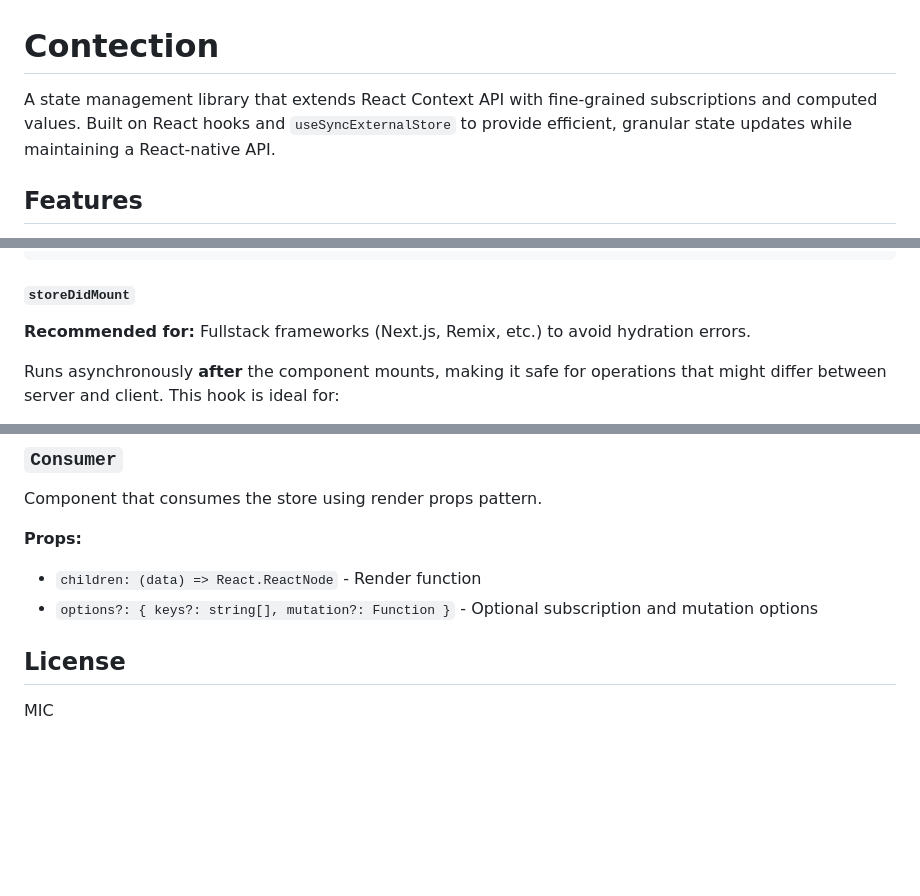
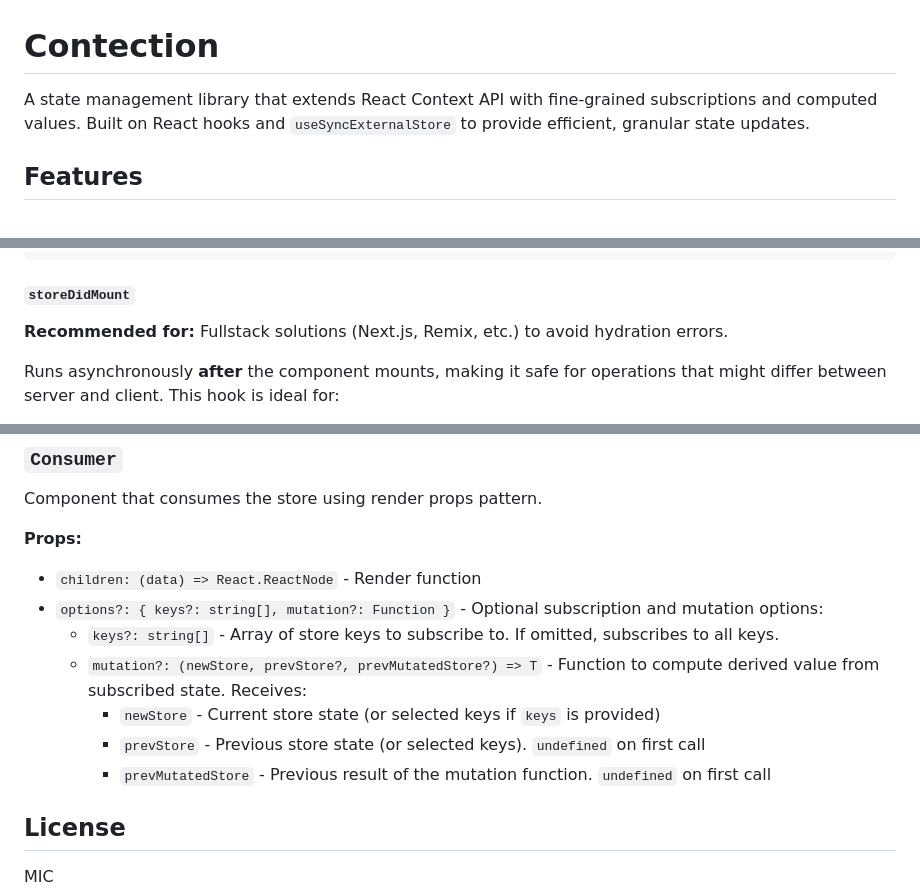
Before and after one commit to alexdln/contection, a Markdown page: README.md, 3 parts joined by grey strips. Rendered like a GitHub page; blank space fills up the shorter version.

```diff
--- a/README.md
+++ b/README.md
@@ -1,6 +1,6 @@
 # Contection
 
-A state management library that extends React Context API with fine-grained subscriptions and computed values. Built on React hooks and `useSyncExternalStore` to provide efficient, granular state updates while maintaining a React-native API.
+A state management library that extends React Context API with fine-grained subscriptions and computed values. Built on React hooks and `useSyncExternalStore` to provide efficient, granular state updates.
 
 ## Features
 
@@ -369,7 +408,7 @@ const AppStore = createStore<AppStoreType>(
 
 #### `storeDidMount`
 
-**Recommended for:** Fullstack frameworks (Next.js, Remix, etc.) to avoid hydration errors.
+**Recommended for:** Fullstack solutions (Next.js, Remix, etc.) to avoid hydration errors.
 
 Runs asynchronously **after** the component mounts, making it safe for operations that might differ between server and client. This hook is ideal for:
 
@@ -553,7 +595,12 @@ Component that consumes the store using render props pattern.
 **Props:**
 
 - `children: (data) => React.ReactNode` - Render function
-- `options?: { keys?: string[], mutation?: Function }` - Optional subscription and mutation options
+- `options?: { keys?: string[], mutation?: Function }` - Optional subscription and mutation options:
+  - `keys?: string[]` - Array of store keys to subscribe to. If omitted, subscribes to all keys.
+  - `mutation?: (newStore, prevStore?, prevMutatedStore?) => T` - Function to compute derived value from subscribed state. Receives:
+    - `newStore` - Current store state (or selected keys if `keys` is provided)
+    - `prevStore` - Previous store state (or selected keys). `undefined` on first call
+    - `prevMutatedStore` - Previous result of the mutation function. `undefined` on first call
 
 ## License
 
```
Also changed, not shown: other parts of README.md (+47 -5 lines).
